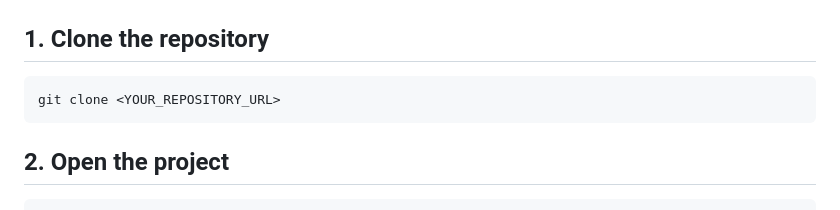
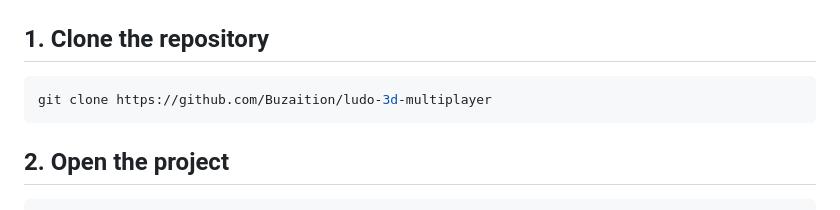
Before and after one commit to Buzaition/ludo-3d-multiplayer, a Markdown page: README.md, the part around the change. Rendered like a GitHub page.

Commit message:
Update repository URL in README

````diff
--- a/README.md
+++ b/README.md
@@ -387,7 +387,7 @@ Input + 3D Rendering + Animation + Audio
 ## 1. Clone the repository
 
 ```bash
-git clone <YOUR_REPOSITORY_URL>
+git clone https://github.com/Buzaition/ludo-3d-multiplayer
 ```
 
 ## 2. Open the project
````
